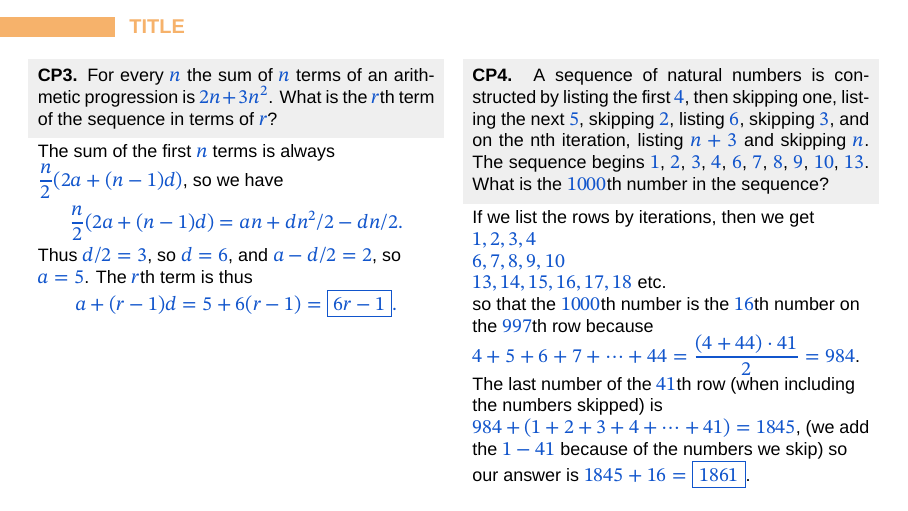
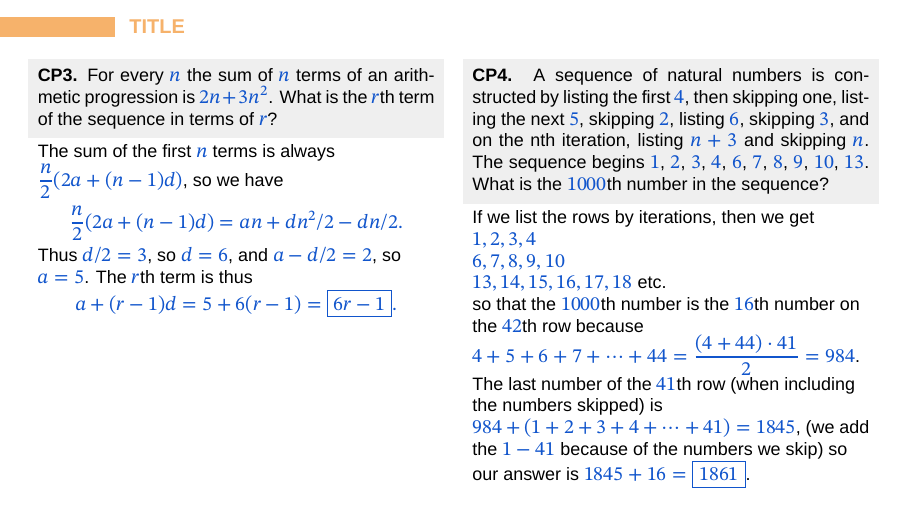
Before and after one commit to Jauhen/gmo, LaTeX slides (06 - Arithmetic Sequences solutions.tex): page 8 of 8. Compiled offline with XeLaTeX; a missing font is replaced by an installed copy or a similar font.

Commit message:
Fix solutions to 06 - Arithmetic Sequences

```diff
--- a/06 - Arithmetic Sequences solutions.tex
+++ b/06 - Arithmetic Sequences solutions.tex
@@ -211,7 +211,7 @@ $\strut#1$\kern.25em\smash{\raise.3ex\hbox{$\big)$}}$\mkern-8mu
 
       $13,14,15,16,17,18$ etc.
 
-      so that the $1000$th number is the $16$th number on the $997$th row because $4+5+6+7+\dots+44 = \dfrac{(4+44)\cdot 41}{2}=984$. The last number of the $41$th row (when including the numbers skipped) is $984 + (1+2+3+4+\dots+41)= 1845$, (we add the $1-41$ because of the numbers we skip) so our answer is $1845 + 16 = \boxed{1861}$.
+      so that the $1000$th number is the $16$th number on the $42$th row because $4+5+6+7+\dots+44 = \dfrac{(4+44)\cdot 41}{2}=984$. The last number of the $41$th row (when including the numbers skipped) is $984 + (1+2+3+4+\dots+41)= 1845$, (we add the $1-41$ because of the numbers we skip) so our answer is $1845 + 16 = \boxed{1861}$.
     \end{column}
   \end{columns}
 \end{frame}
```
Also changed, not shown: 06 - Arithmetic Sequences solutions.pdf.
